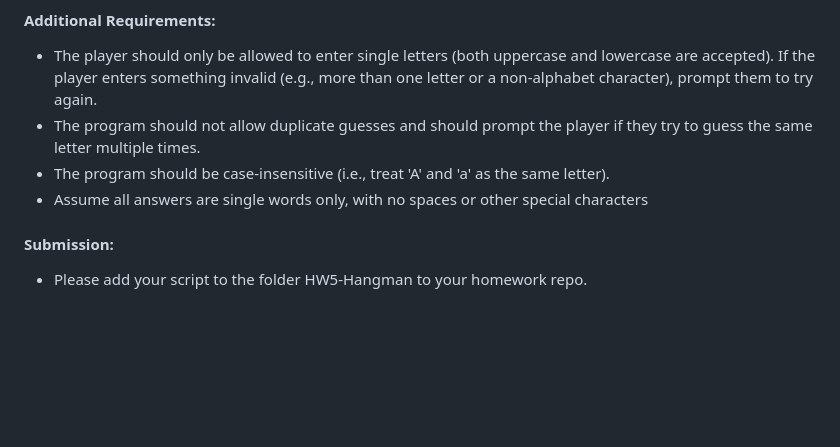
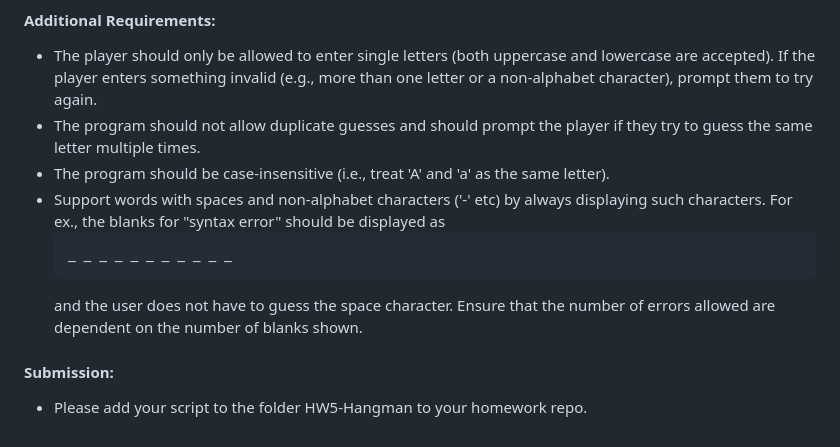
Before and after one commit to pradeepselvakumar/OOPL, a Markdown page: HW5-Hangman/README.md, the part around the change. GitHub-like rendering; blank space fills up the shorter version.

```diff
--- a/HW5-Hangman/README.md
+++ b/HW5-Hangman/README.md
@@ -79,7 +79,8 @@ Do you want to play again? (y/n):
 - The player should only be allowed to enter single letters (both uppercase and lowercase are accepted). If the player enters something invalid (e.g., more than one letter or a non-alphabet character), prompt them to try again.
 - The program should not allow duplicate guesses and should prompt the player if they try to guess the same letter multiple times.
 - The program should be case-insensitive (i.e., treat 'A' and 'a' as the same letter).
-- Assume all answers are single words only, with no spaces or other special characters
+- Support words with spaces and non-alphabet characters ('-' etc) by
+always displaying such characters. For ex., the blanks for "syntax error" should be displayed as <pre>_ _ _ _ _ _   _ _ _ _ _</pre> and the user does not have to guess the space character. Ensure that the number of errors allowed are dependent on the number of blanks shown.
 
 #### Submission:
 - Please add your script to the folder HW5-Hangman to your homework repo.
```
